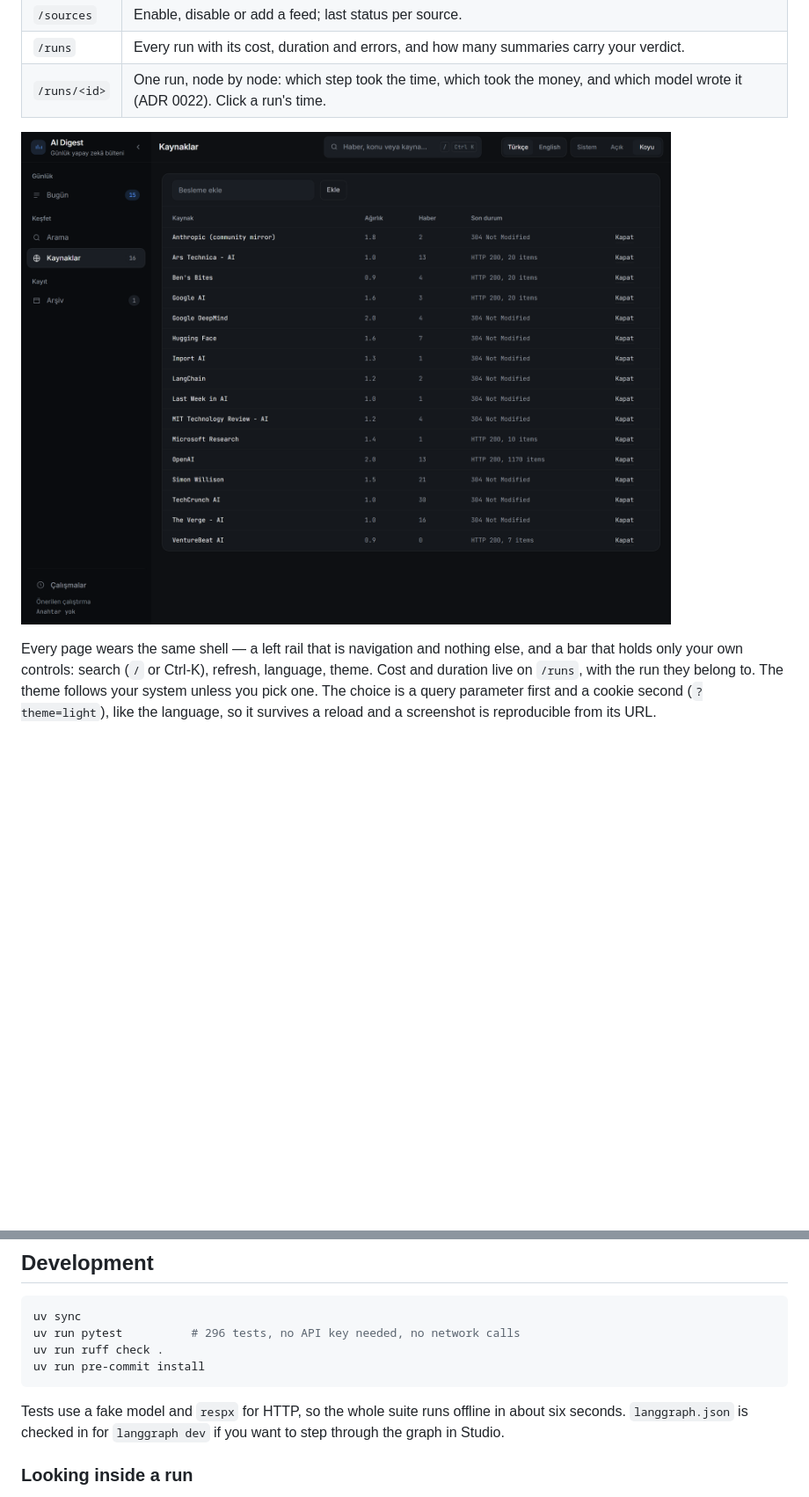
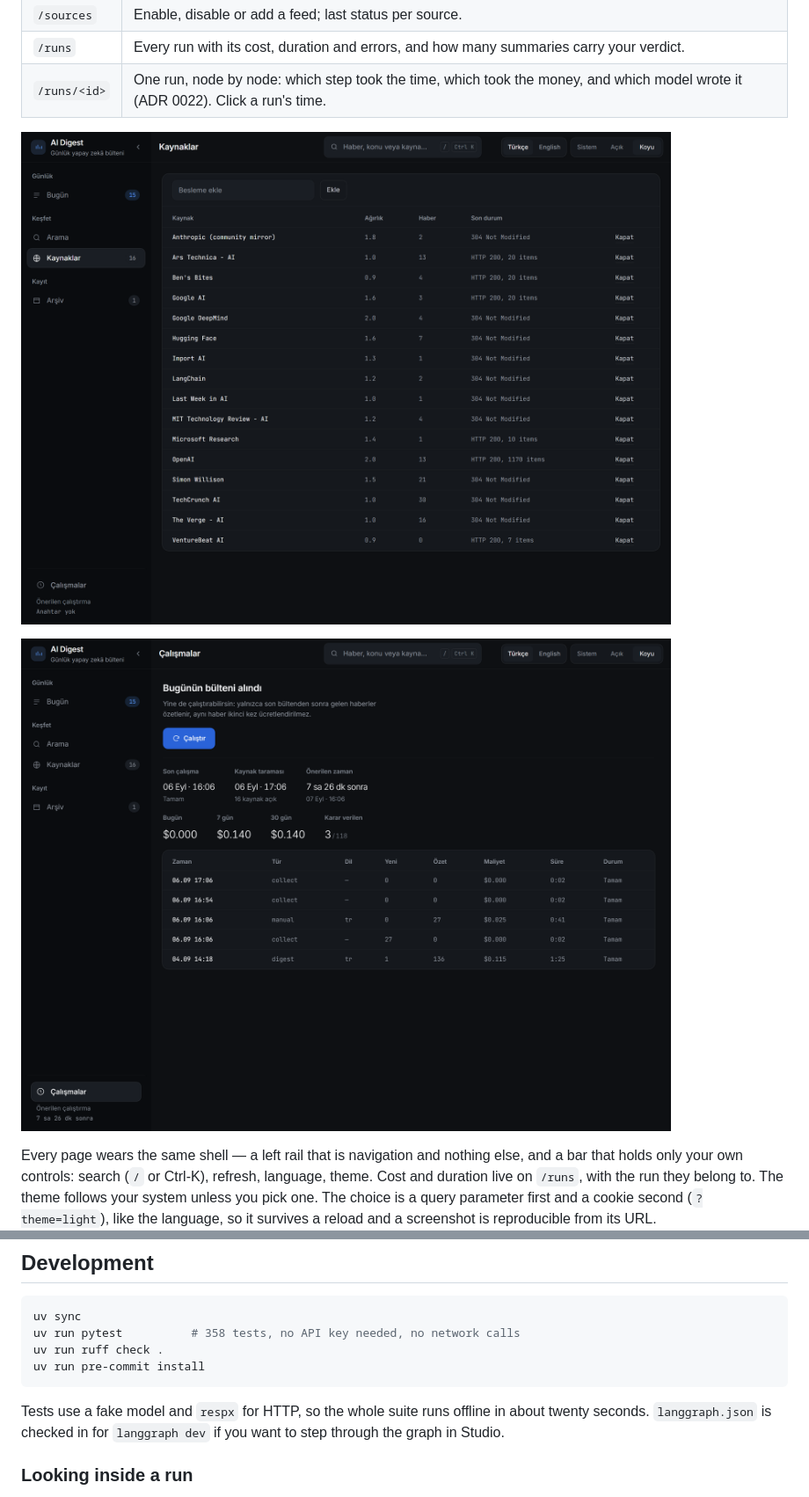
Before and after one commit to brkakyldz/ai-research-agent, a Markdown page: README.md, 2 parts joined by grey strips. Shown at 88% size. GitHub-like rendering; pictures changed too: docs/screenshots/runs.png; blank space fills up the shorter version.

````diff
--- a/README.md
+++ b/README.md
@@ -123,7 +123,9 @@ in a billing dashboard.
 | `/runs` | Every run with its cost, duration and errors, and how many summaries carry your verdict. |
 | `/runs/<id>` | One run, node by node: which step took the time, which took the money, and which model wrote it (ADR 0022). Click a run's time. |
 
-![Sources and runs](docs/screenshots/sources.png)
+![Sources](docs/screenshots/sources.png)
+
+![Runs](docs/screenshots/runs.png)
 
 Every page wears the same shell — a left rail that is navigation and nothing
 else, and a bar that holds only your own controls: search (`/` or Ctrl-K),
@@ -208,13 +223,13 @@ failed run. `DESIGN.md` lists everything that was deleted and why.
 
 ```bash
 uv sync
-uv run pytest          # 296 tests, no API key needed, no network calls
+uv run pytest          # 358 tests, no API key needed, no network calls
 uv run ruff check .
 uv run pre-commit install
 ```
 
 Tests use a fake model and `respx` for HTTP, so the whole suite runs offline in
-about six seconds. `langgraph.json` is checked in for `langgraph dev` if you want
+about twenty seconds. `langgraph.json` is checked in for `langgraph dev` if you want
 to step through the graph in Studio.
 
 ### Looking inside a run
````
Also changed, not shown: other parts of README.md (+15 -2 lines), 6 other files.
